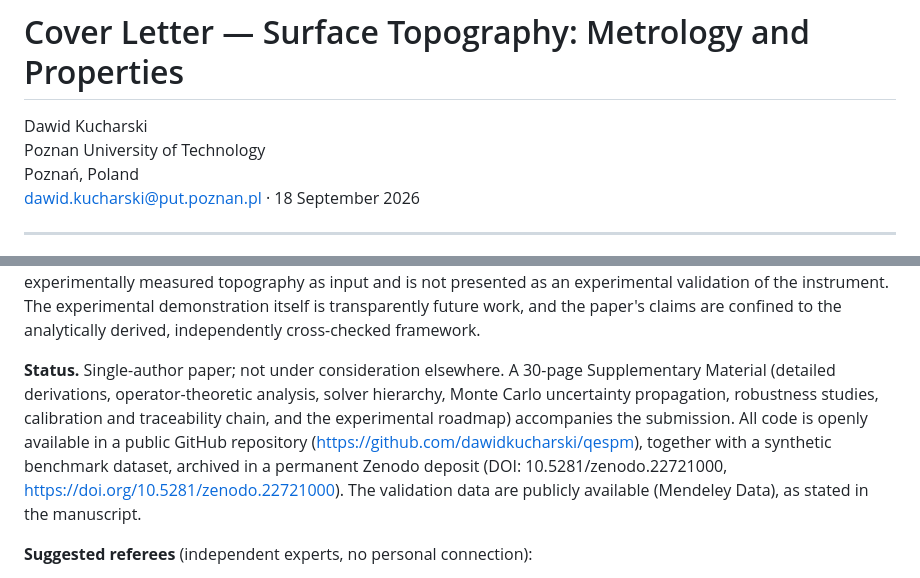
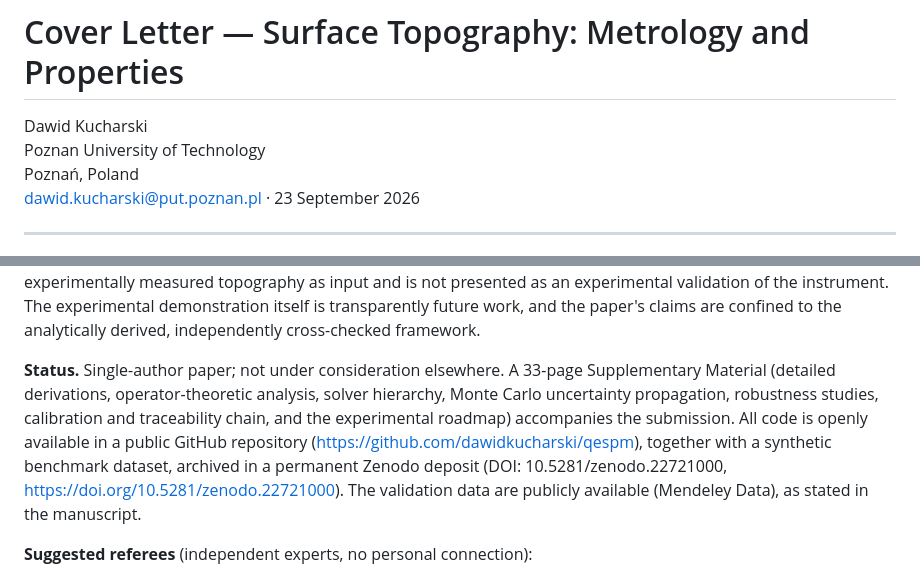
Before and after one commit to dawidkucharski/qespm, a Markdown page: cover_letter_surfacetopography.md, 2 parts joined by grey strips. Rendered like a GitHub page.

Commit message:
Update cover letter: 33-page supplementary, current date

```diff
--- a/cover_letter_surfacetopography.md
+++ b/cover_letter_surfacetopography.md
@@ -3,7 +3,7 @@
 Dawid Kucharski\
 Poznan University of Technology\
 Poznań, Poland\
-dawid.kucharski@put.poznan.pl · 18 September 2026
+dawid.kucharski@put.poznan.pl · 23 September 2026
 
 ---
 
@@ -21,7 +21,7 @@ I am pleased to submit the manuscript entitled **"Quantum Limits of Surface Metr
 
 **Rigour and validation.** The analytical transfer function is independently cross-checked against exact Rayleigh–Floquet, boundary-element and finite-difference electrostatic solvers (relative error 0.01 % at A = 100 nm, growing as 0.14(kA)²), closed-form analytical benchmarks (step-edge response), Monte Carlo uncertainty propagation with coverage checks, and evaluated using published atomic-force-microscopy data of a stainless-steel surface, where the reconstruction correlation improves from r = 0.62 at h = 40 µm to r = 0.78 at h = 2 µm. This evaluation uses experimentally measured topography as input and is not presented as an experimental validation of the instrument. The experimental demonstration itself is transparently future work, and the paper's claims are confined to the analytically derived, independently cross-checked framework.
 
-**Status.** Single-author paper; not under consideration elsewhere. A 30-page Supplementary Material (detailed derivations, operator-theoretic analysis, solver hierarchy, Monte Carlo uncertainty propagation, robustness studies, calibration and traceability chain, and the experimental roadmap) accompanies the submission. All code is openly available in a public GitHub repository (https://github.com/dawidkucharski/qespm), together with a synthetic benchmark dataset, archived in a permanent Zenodo deposit (DOI: 10.5281/zenodo.22721000, https://doi.org/10.5281/zenodo.22721000). The validation data are publicly available (Mendeley Data), as stated in the manuscript.
+**Status.** Single-author paper; not under consideration elsewhere. A 33-page Supplementary Material (detailed derivations, operator-theoretic analysis, solver hierarchy, Monte Carlo uncertainty propagation, robustness studies, calibration and traceability chain, and the experimental roadmap) accompanies the submission. All code is openly available in a public GitHub repository (https://github.com/dawidkucharski/qespm), together with a synthetic benchmark dataset, archived in a permanent Zenodo deposit (DOI: 10.5281/zenodo.22721000, https://doi.org/10.5281/zenodo.22721000). The validation data are publicly available (Mendeley Data), as stated in the manuscript.
 
 **Suggested referees** (independent experts, no personal connection):
 1. Rafał Demkowicz-Dobrzański, University of Warsaw — quantum estimation theory and quantum Fisher information bounds.
```
Also changed, not shown: other parts of cover_letter_surfacetopography.md (+1 -1 lines).
